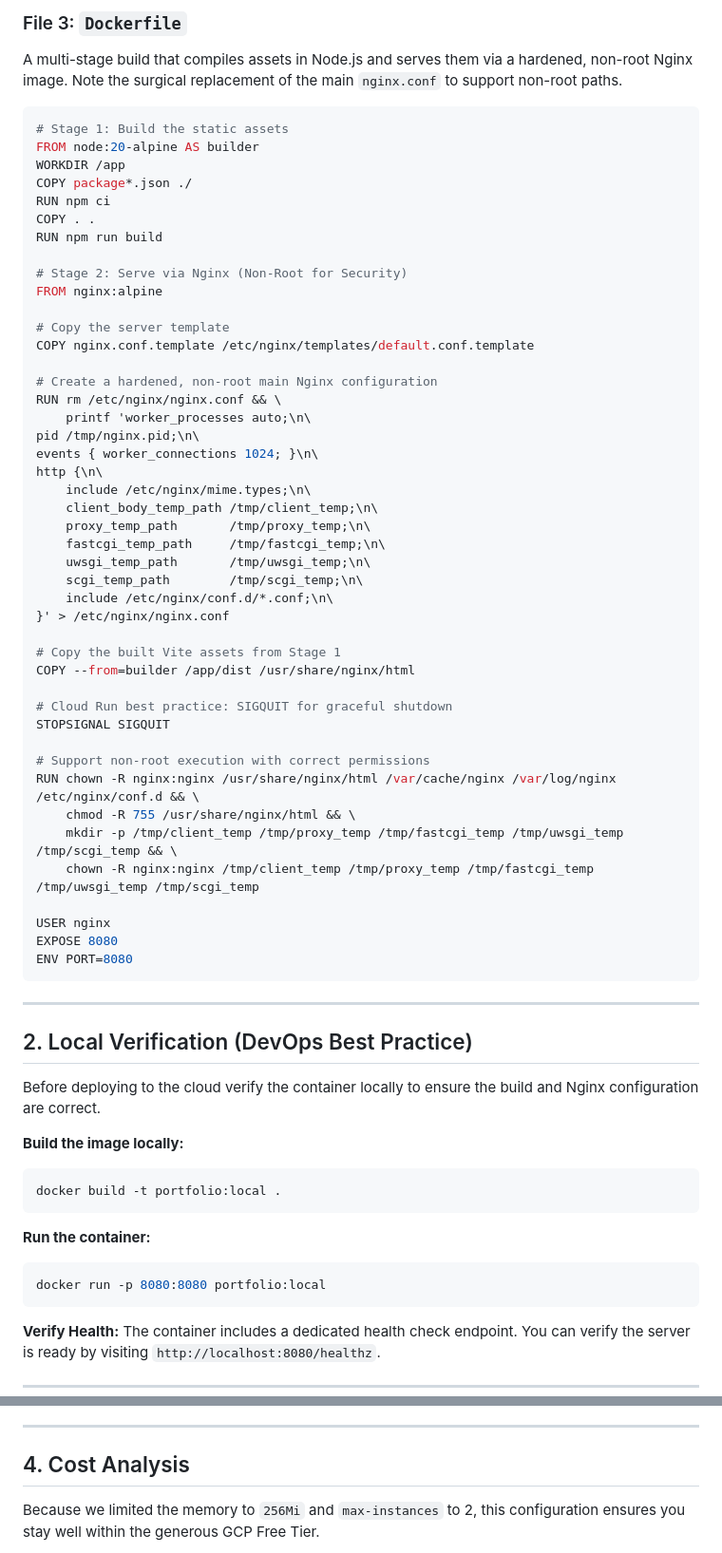
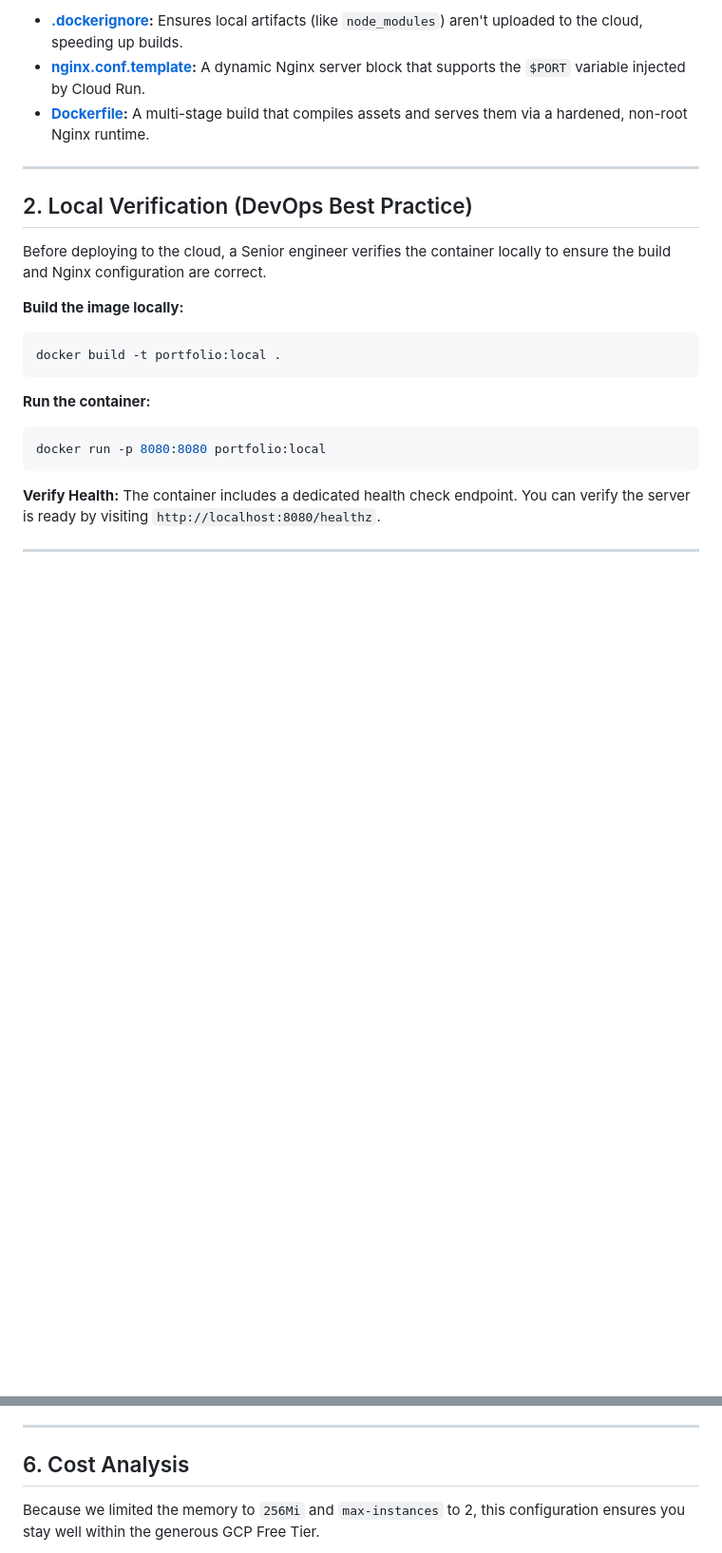
Before and after one commit to craigdbarber/portfolio, a Markdown page: deployment.md, 2 parts joined by grey strips. Shown at 95% size. Drawn GitHub-style; blank space fills up the shorter version.

````diff
--- a/deployment.md
+++ b/deployment.md
@@ -50,57 +9,12 @@ server {
-### File 3: `Dockerfile`
-A multi-stage build that compiles assets in Node.js and serves them via a hardened, non-root Nginx image. Note the surgical replacement of the main `nginx.conf` to support non-root paths.
-```dockerfile
-# Stage 1: Build the static assets
-FROM node:20-alpine AS builder
-WORKDIR /app
-COPY package*.json ./
-RUN npm ci
-COPY . .
-RUN npm run build
-
-# Stage 2: Serve via Nginx (Non-Root for Security)
-FROM nginx:alpine
-
-# Copy the server template
-COPY nginx.conf.template /etc/nginx/templates/default.conf.template
-
-# Create a hardened, non-root main Nginx configuration
-RUN rm /etc/nginx/nginx.conf && \
-    printf 'worker_processes auto;\n\
-pid /tmp/nginx.pid;\n\
-events { worker_connections 1024; }\n\
-http {\n\
-    include /etc/nginx/mime.types;\n\
-    client_body_temp_path /tmp/client_temp;\n\
-    proxy_temp_path       /tmp/proxy_temp;\n\
-    fastcgi_temp_path     /tmp/fastcgi_temp;\n\
-    uwsgi_temp_path       /tmp/uwsgi_temp;\n\
-    scgi_temp_path        /tmp/scgi_temp;\n\
-    include /etc/nginx/conf.d/*.conf;\n\
-}' > /etc/nginx/nginx.conf
-
-# Copy the built Vite assets from Stage 1
-COPY --from=builder /app/dist /usr/share/nginx/html
-
-# Cloud Run best practice: SIGQUIT for graceful shutdown
-STOPSIGNAL SIGQUIT
-
-# Support non-root execution with correct permissions
-RUN chown -R nginx:nginx /usr/share/nginx/html /var/cache/nginx /var/log/nginx /etc/nginx/conf.d && \
-    chmod -R 755 /usr/share/nginx/html && \
-    mkdir -p /tmp/client_temp /tmp/proxy_temp /tmp/fastcgi_temp /tmp/uwsgi_temp /tmp/scgi_temp && \
-    chown -R nginx:nginx /tmp/client_temp /tmp/proxy_temp /tmp/fastcgi_temp /tmp/uwsgi_temp /tmp/scgi_temp
-
-USER nginx
-EXPOSE 8080
-ENV PORT=8080
-```
+*   **[.dockerignore](./.dockerignore):** Ensures local artifacts (like `node_modules`) aren't uploaded to the cloud, speeding up builds.
+*   **[nginx.conf.template](./nginx.conf.template):** A dynamic Nginx server block that supports the `$PORT` variable injected by Cloud Run.
+*   **[Dockerfile](./Dockerfile):** A multi-stage build that compiles assets and serves them via a hardened, non-root Nginx runtime.
 
 ---
 
 ## 2. Local Verification (DevOps Best Practice)
 
-Before deploying to the cloud verify the container locally to ensure the build and Nginx configuration are correct.
+Before deploying to the cloud, a Senior engineer verifies the container locally to ensure the build and Nginx configuration are correct.
 
 **Build the image locally:**
 ```bash
@@ -259,7 +173,7 @@ Firebase Hosting can act as a global CDN and SSL termination point for Cloud Run
 
 ---
 
-## 4. Cost Analysis
+## 6. Cost Analysis
 
 Because we limited the memory to `256Mi` and `max-instances` to 2, this configuration ensures you stay well within the generous GCP Free Tier.
 
````
Also changed, not shown: other parts of deployment.md (+2 -43 lines).
